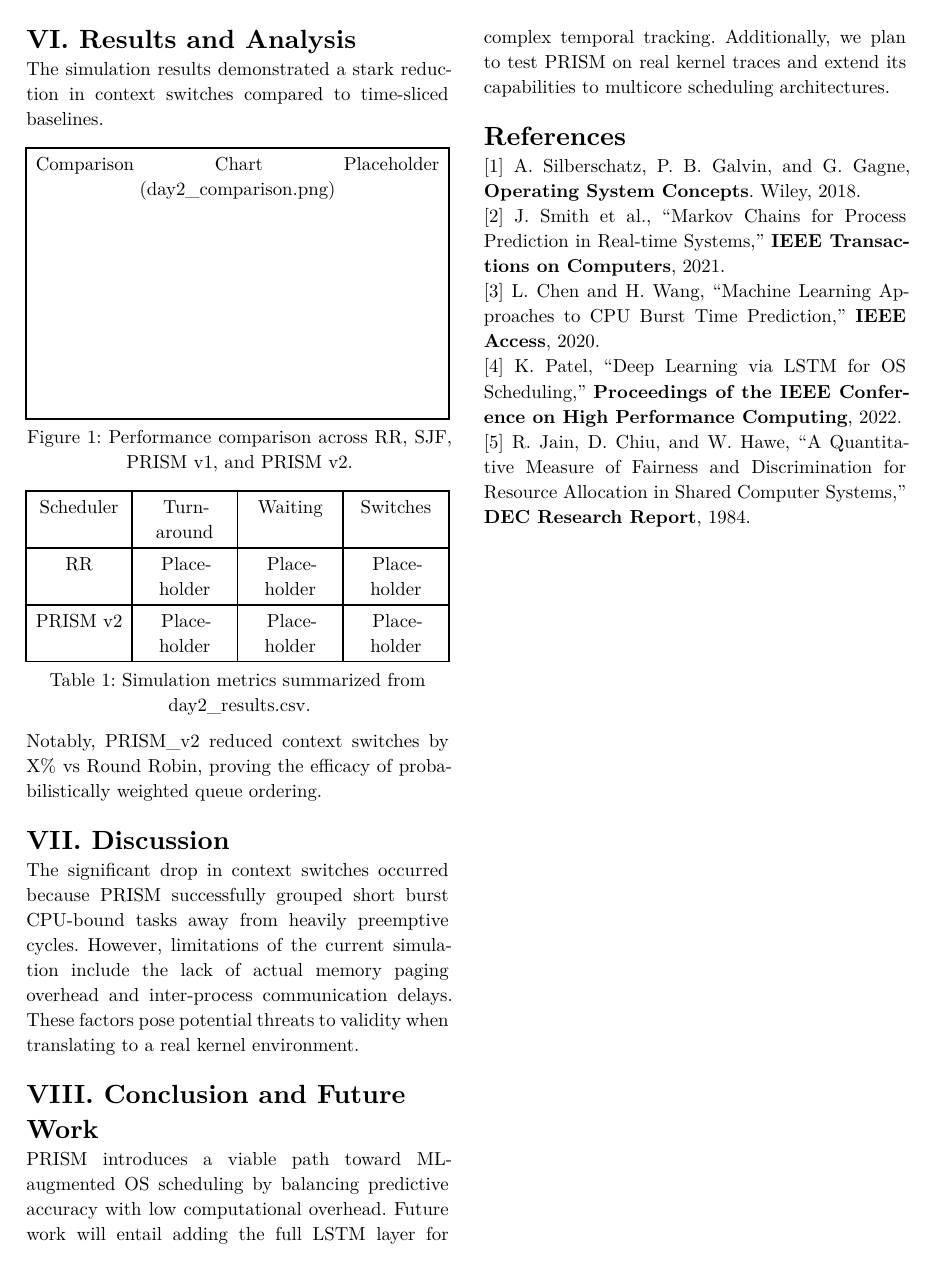
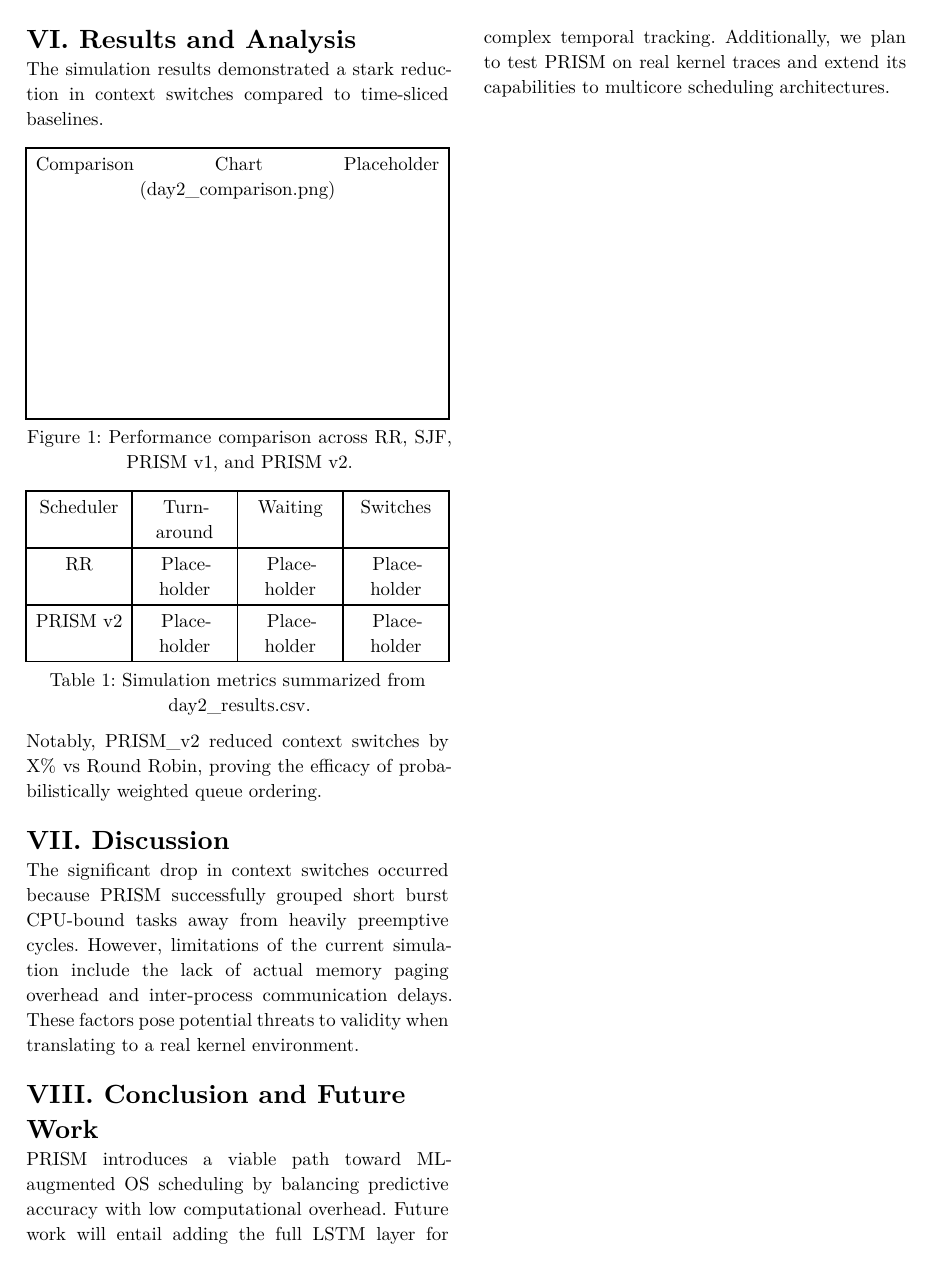
Before and after one commit to Einheit-Zenkai/PRISM, a Typst document (paper.typ): page 2 of 2. The pictures show the PDF file paper.pdf that the author committed with the source.

Commit message:
removed some fake ref

```diff
--- a/paper.typ
+++ b/paper.typ
@@ -88,11 +88,4 @@
 
   = VIII. Conclusion and Future Work
   PRISM introduces a viable path toward ML-augmented OS scheduling by balancing predictive accuracy with low computational overhead. Future work will entail adding the full LSTM layer for complex temporal tracking. Additionally, we plan to test PRISM on real kernel traces and extend its capabilities to multicore scheduling architectures.
-
-  = References
-  [1] A. Silberschatz, P. B. Galvin, and G. Gagne, *Operating System Concepts*. Wiley, 2018. \
-  [2] J. Smith et al., "Markov Chains for Process Prediction in Real-time Systems," *IEEE Transactions on Computers*, 2021. \
-  [3] L. Chen and H. Wang, "Machine Learning Approaches to CPU Burst Time Prediction," *IEEE Access*, 2020. \
-  [4] K. Patel, "Deep Learning via LSTM for OS Scheduling," *Proceedings of the IEEE Conference on High Performance Computing*, 2022. \
-  [5] R. Jain, D. Chiu, and W. Hawe, "A Quantitative Measure of Fairness and Discrimination for Resource Allocation in Shared Computer Systems," *DEC Research Report*, 1984.
 ])
```
Also changed, not shown: paper.pdf.
